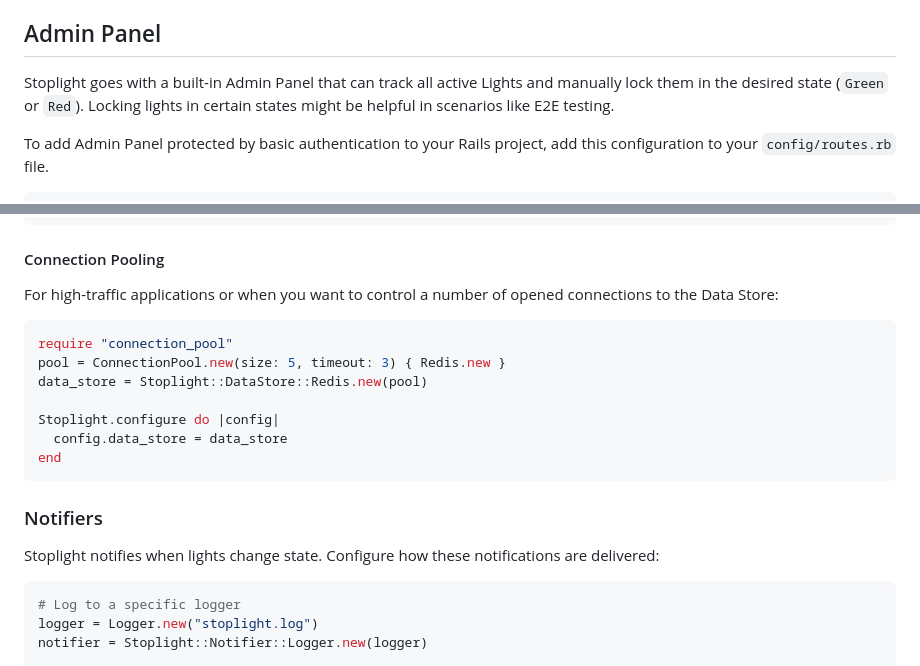
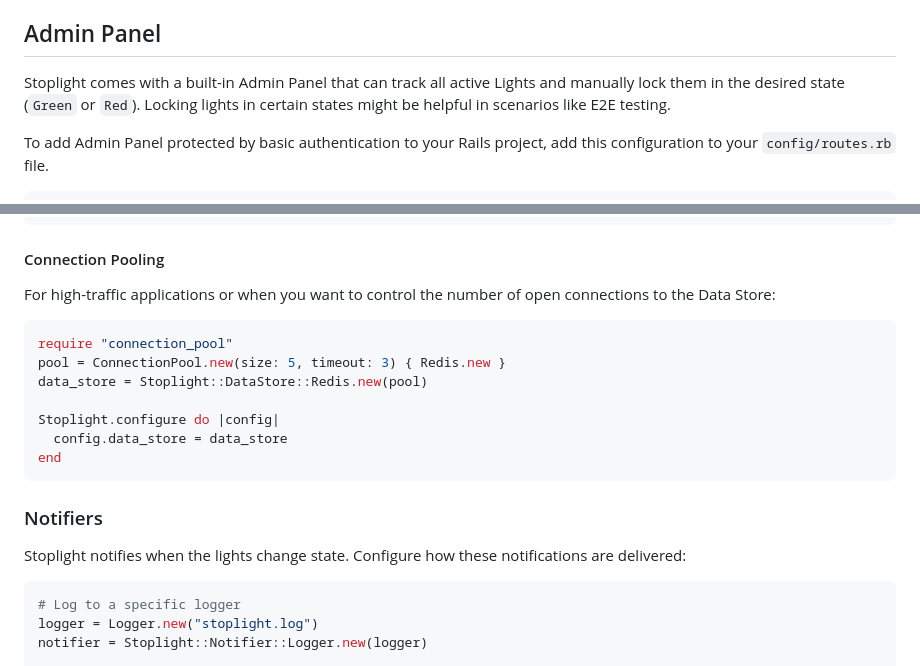
Before and after one commit to bolshakov/stoplight, a Markdown page: README.md, 2 parts joined by grey strips. GitHub-like rendering.

Commit message:
Fix typos in readme (#424)

````diff
--- a/README.md
+++ b/README.md
@@ -129,7 +129,7 @@ receives `nil`. In both cases, the return value of the fallback becomes the retu
 
 ## Admin Panel
 
-Stoplight goes with a built-in Admin Panel that can track all active Lights and manually lock them in the desired state (`Green` or `Red`). Locking lights in certain states might be helpful in scenarios like E2E testing.
+Stoplight comes with a built-in Admin Panel that can track all active Lights and manually lock them in the desired state (`Green` or `Red`). Locking lights in certain states might be helpful in scenarios like E2E testing.
 
 To add Admin Panel protected by basic authentication to your Rails project, add this configuration to your `config/routes.rb` file.
 
@@ -419,7 +419,7 @@ end
 
 #### Connection Pooling
 
-For high-traffic applications or when you want to control a number of opened connections to the Data Store:
+For high-traffic applications or when you want to control the number of open connections to the Data Store:
 
 ```ruby
 require "connection_pool"
@@ -433,7 +433,7 @@ end
 
 ### Notifiers
 
-Stoplight notifies when lights change state. Configure how these notifications are delivered:
+Stoplight notifies when the lights change state. Configure how these notifications are delivered:
 
 ```ruby
 # Log to a specific logger
````
Also changed, not shown: other parts of README.md (+3 -3 lines).
